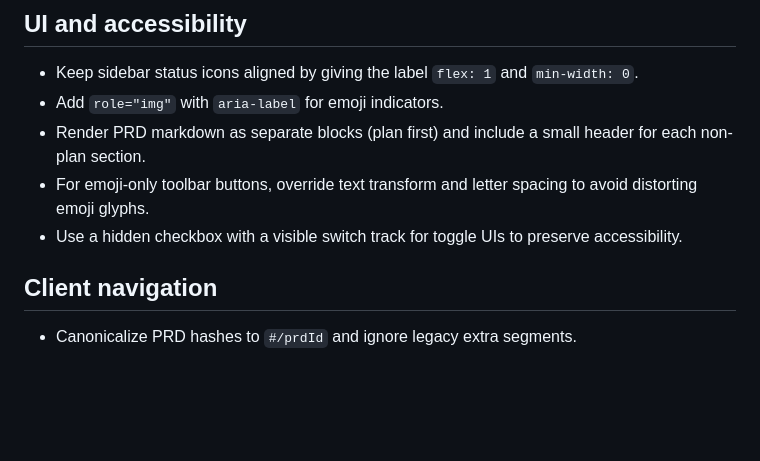
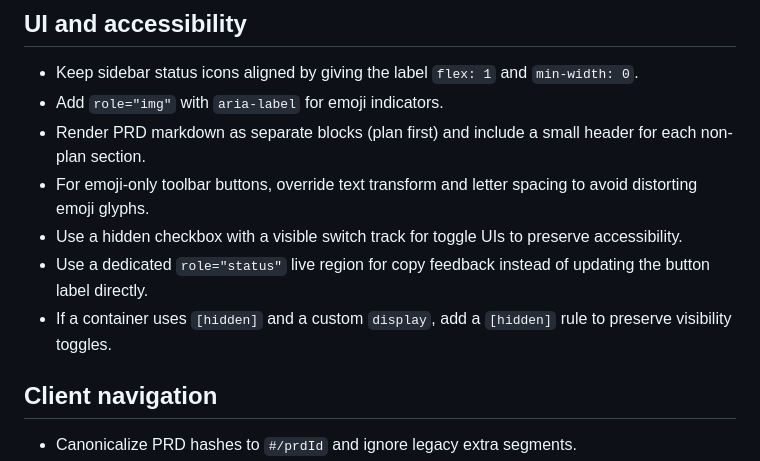
Before and after one commit to arenahito/piggychick, a Markdown page: AGENTS.md, the part around the change. GitHub-like rendering; blank space fills up the shorter version.

Commit message:
docs: update AGENTS.md with learnings from sidebar-prd-controls

```diff
--- a/AGENTS.md
+++ b/AGENTS.md
@@ -67,6 +67,8 @@ PiggyChick is a local Bun-powered viewer for `.tasks` PRD folders. It serves the
 - Render PRD markdown as separate blocks (plan first) and include a small header for each non-plan section.
 - For emoji-only toolbar buttons, override text transform and letter spacing to avoid distorting emoji glyphs.
 - Use a hidden checkbox with a visible switch track for toggle UIs to preserve accessibility.
+- Use a dedicated `role="status"` live region for copy feedback instead of updating the button label directly.
+- If a container uses `[hidden]` and a custom `display`, add a `[hidden]` rule to preserve visibility toggles.
 
 ## Client navigation
 
```
